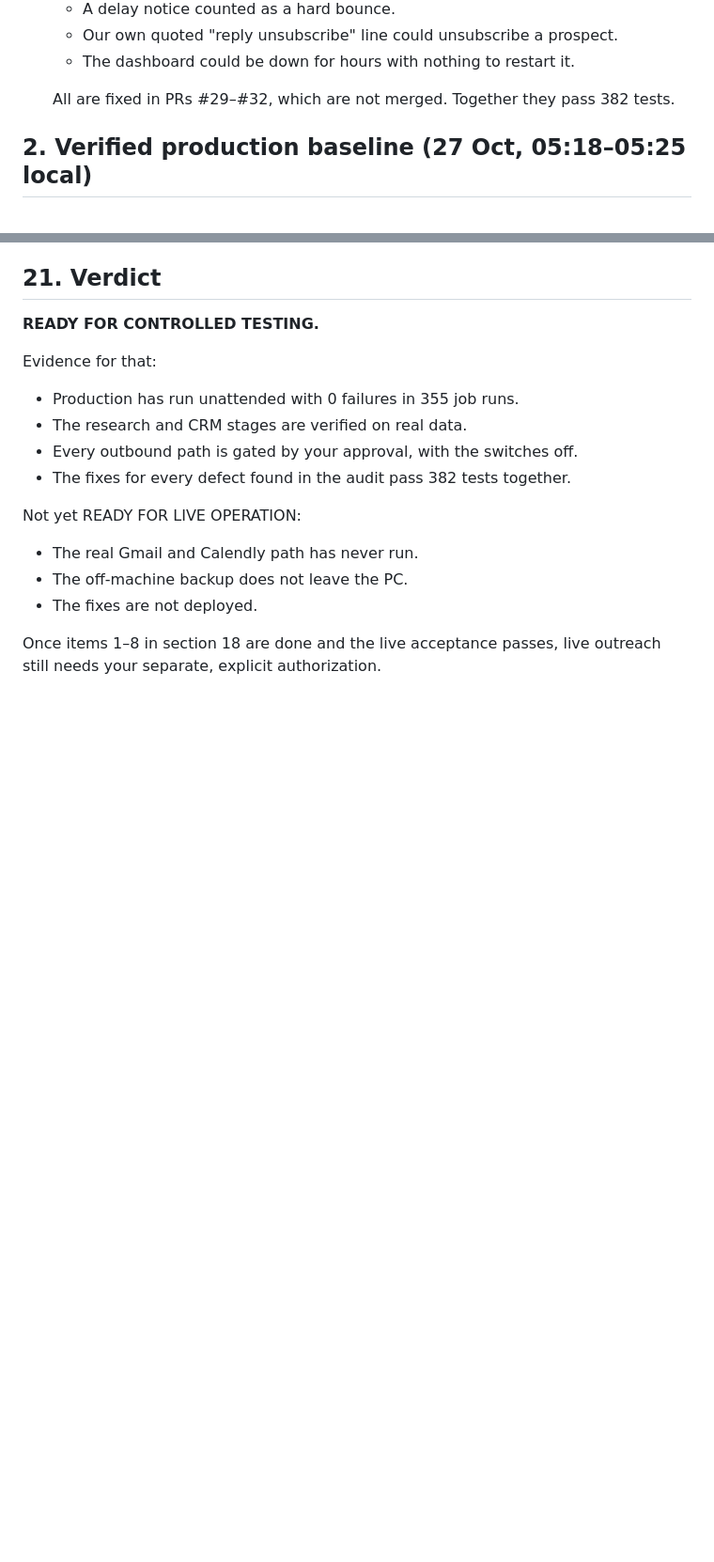
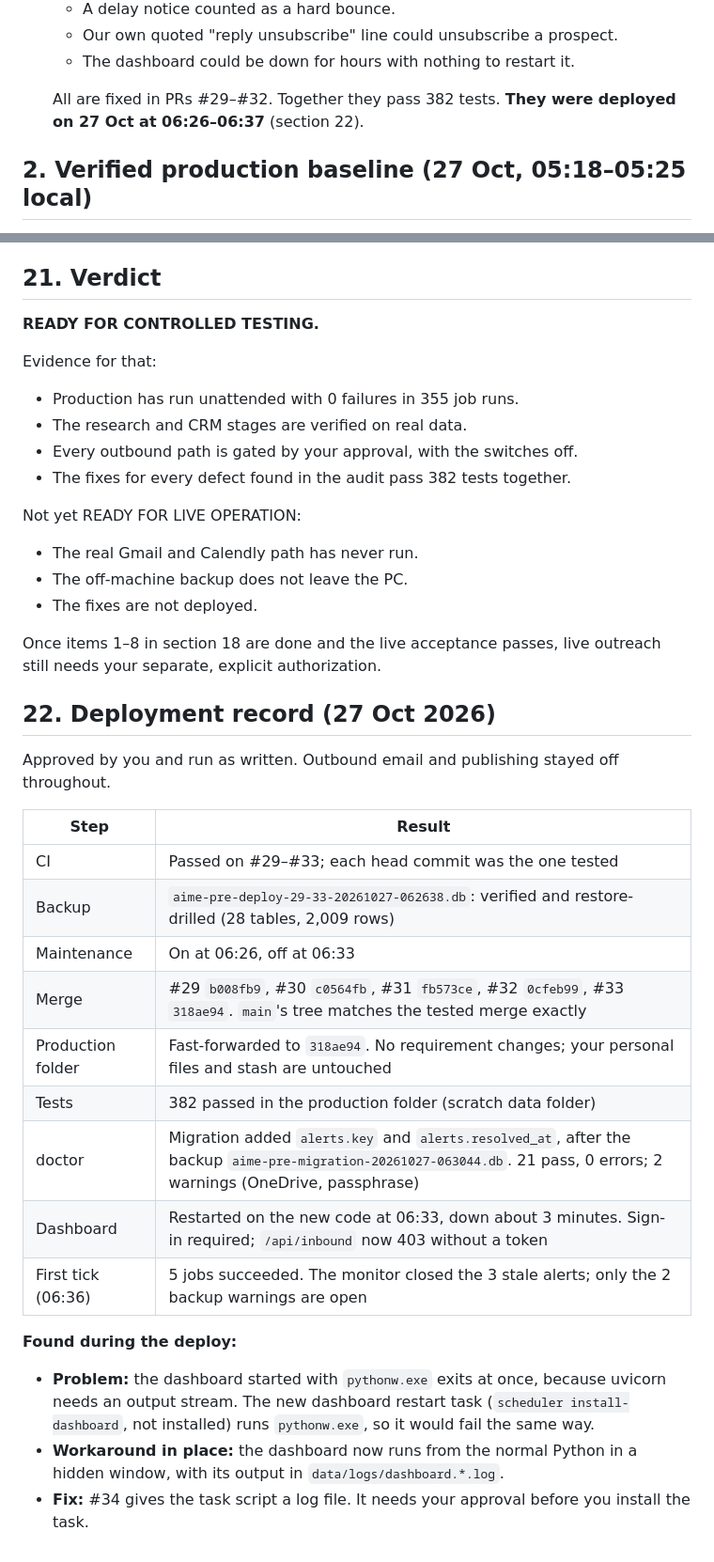
Before and after one commit to mrsantoshdhs-bit/us-ai-marketing-employee, a Markdown page: docs/OPERATIONAL_READINESS.md, 2 parts joined by grey strips. Shown at 94% size. Rendered like a GitHub page; blank space fills up the shorter version.

Commit message:
Docs: record the 27 Oct deployment of #29-#33
Deployment steps and results (backup, merges, tests, doctor and migration, dashboard restart, first
tick with the stale alerts closed) in OPERATIONAL_READINESS.md section 22, and the HANDOVER deployment
status; #34 is the only change waiting for approval.

Co-Authored-By: Claude Opus 5.5 <noreply@anthropic.com>

```diff
--- a/docs/OPERATIONAL_READINESS.md
+++ b/docs/OPERATIONAL_READINESS.md
@@ -27,7 +27,8 @@ Why it is not ready for live operation:
   - Our own quoted "reply unsubscribe" line could unsubscribe a prospect.
   - The dashboard could be down for hours with nothing to restart it.
 
-  All are fixed in PRs #29–#32, which are not merged. Together they pass 382 tests.
+  All are fixed in PRs #29–#32. Together they pass 382 tests. **They were deployed on 27 Oct at 06:26–06:37**
+  (section 22).
 
 ## 2. Verified production baseline (27 Oct, 05:18–05:25 local)
 
@@ -387,3 +388,27 @@ Not yet READY FOR LIVE OPERATION:
 
 Once items 1–8 in section 18 are done and the live acceptance passes, live outreach still needs your
 separate, explicit authorization.
+
+## 22. Deployment record (27 Oct 2026)
+
+Approved by you and run as written. Outbound email and publishing stayed off throughout.
+
+| Step | Result |
+|---|---|
+| CI | Passed on #29–#33; each head commit was the one tested |
+| Backup | `aime-pre-deploy-29-33-20261027-062638.db`: verified and restore-drilled (28 tables, 2,009 rows) |
+| Maintenance | On at 06:26, off at 06:33 |
+| Merge | #29 `b008fb9`, #30 `c0564fb`, #31 `fb573ce`, #32 `0cfeb99`, #33 `318ae94`. `main`'s tree matches the tested merge exactly |
+| Production folder | Fast-forwarded to `318ae94`. No requirement changes; your personal files and stash are untouched |
+| Tests | 382 passed in the production folder (scratch data folder) |
+| doctor | Migration added `alerts.key` and `alerts.resolved_at`, after the backup `aime-pre-migration-20261027-063044.db`. 21 pass, 0 errors; 2 warnings (OneDrive, passphrase) |
+| Dashboard | Restarted on the new code at 06:33, down about 3 minutes. Sign-in required; `/api/inbound` now 403 without a token |
+| First tick (06:36) | 5 jobs succeeded. The monitor closed the 3 stale alerts; only the 2 backup warnings are open |
+
+**Found during the deploy:**
+- **Problem:** the dashboard started with `pythonw.exe` exits at once, because uvicorn needs an output stream.
+  The new dashboard restart task (`scheduler install-dashboard`, not installed) runs `pythonw.exe`, so it would
+  fail the same way.
+- **Workaround in place:** the dashboard now runs from the normal Python in a hidden window, with its output in
+  `data/logs/dashboard.*.log`.
+- **Fix:** #34 gives the task script a log file. It needs your approval before you install the task.
```
Also changed, not shown: docs/HANDOVER.md (+4 -6 lines).
